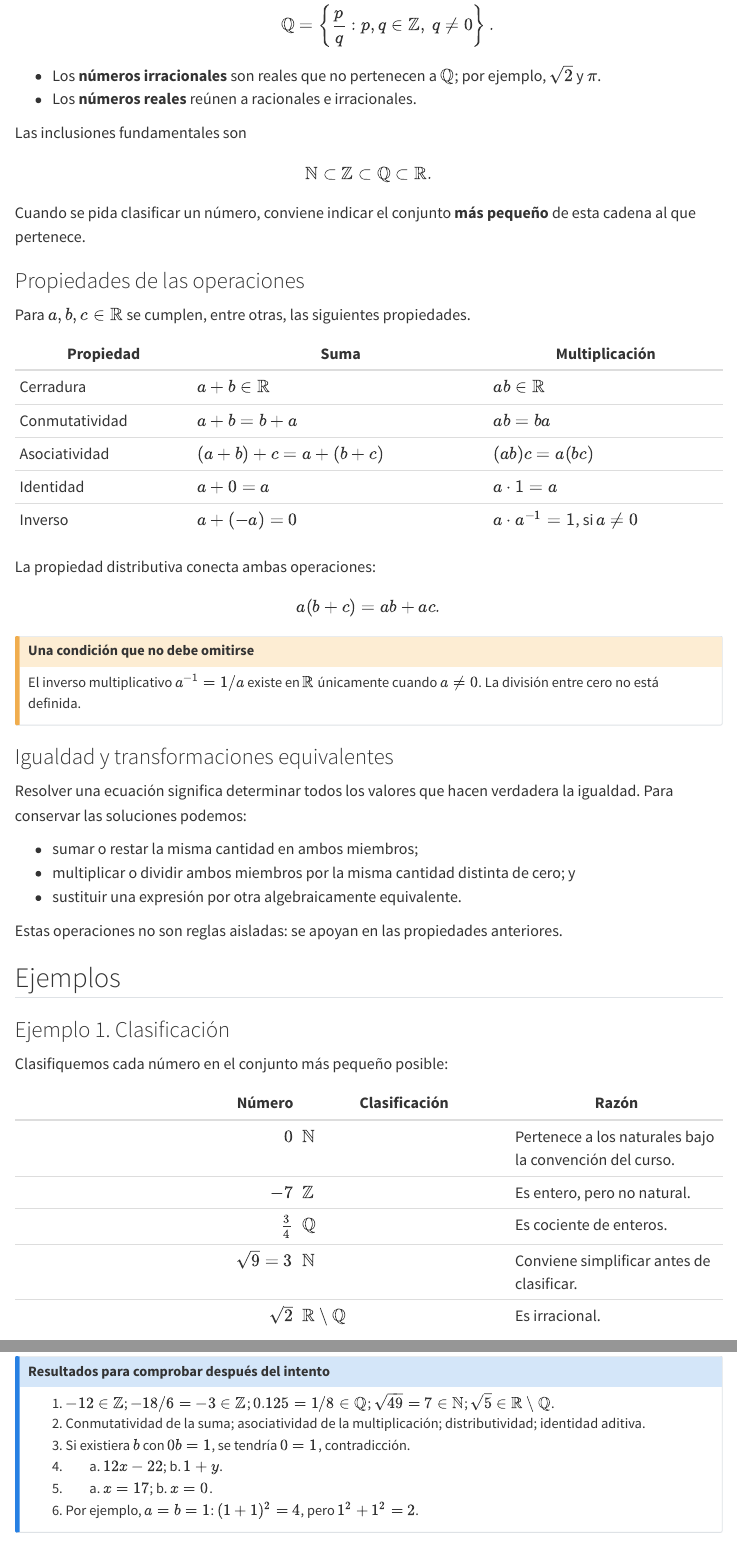
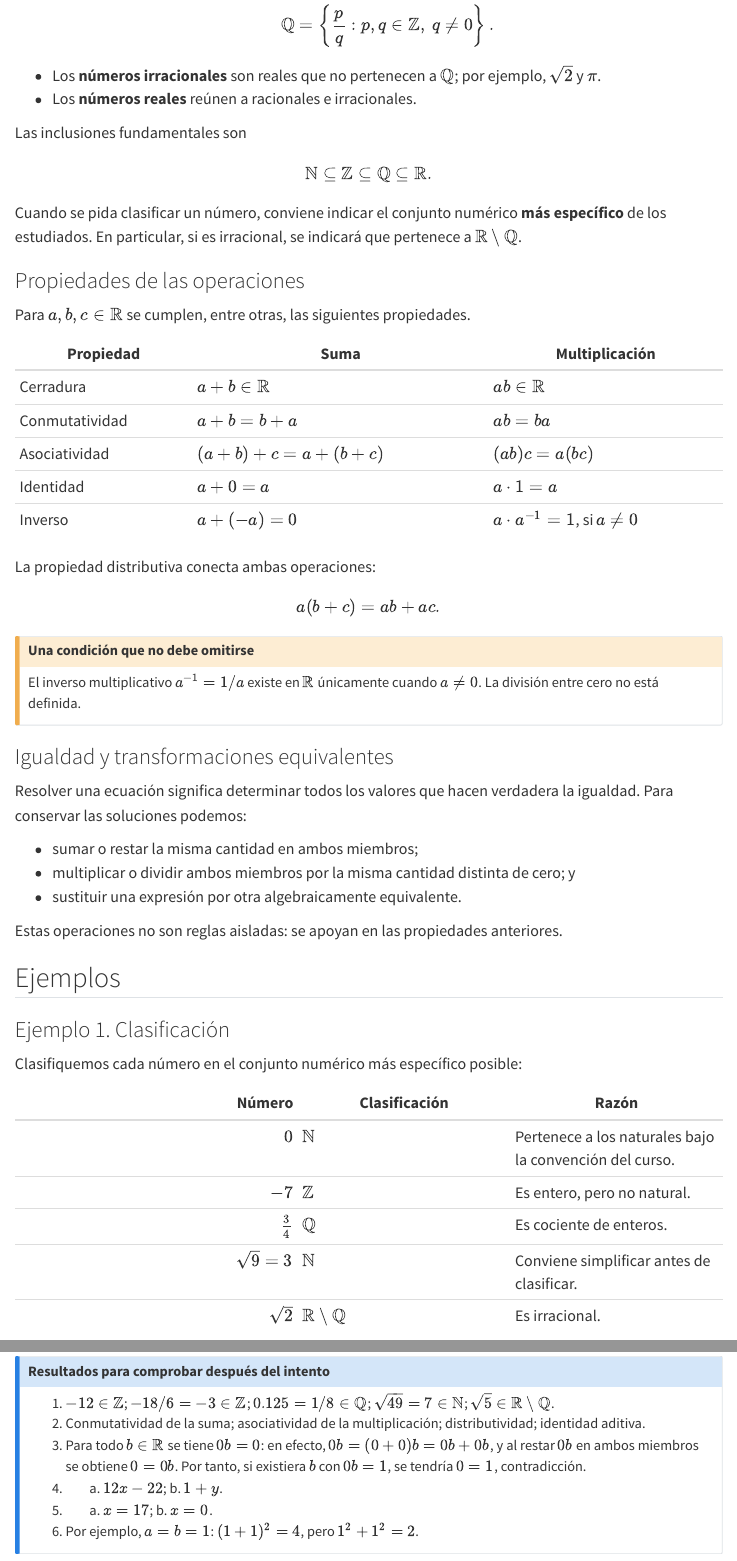
Before and after one commit to jfespinoza/jfespinoza.github.io, a Quarto document (proyectos/curso-algebra-2026-2/sesiones/2026-08-10-sesion-01.qmd): the page in a window 1100 px wide, from 690 px down, and a second part further down, joined at a grey line. Rendered offline with R 4.5, knitr and Pandoc in place of Quarto, with nearby package versions; menus at the side of the page are left out.

Commit message:
Precisar notación y justificaciones de la sesión 01

```diff
--- a/proyectos/curso-algebra-2026-2/sesiones/2026-08-10-sesion-01.qmd
+++ b/proyectos/curso-algebra-2026-2/sesiones/2026-08-10-sesion-01.qmd
@@ -39,10 +39,10 @@ Algunos textos reservan $\mathbb{N}$ para los enteros positivos; cuando esa dife
 Las inclusiones fundamentales son
 
 $$
-\mathbb{N}\subset\mathbb{Z}\subset\mathbb{Q}\subset\mathbb{R}.
+\mathbb{N}\subseteq\mathbb{Z}\subseteq\mathbb{Q}\subseteq\mathbb{R}.
 $$
 
-Cuando se pida clasificar un número, conviene indicar el conjunto **más pequeño** de esta cadena al que pertenece.
+Cuando se pida clasificar un número, conviene indicar el conjunto numérico **más específico** de los estudiados. En particular, si es irracional, se indicará que pertenece a $\mathbb{R}\setminus\mathbb{Q}$.
 
 ### Propiedades de las operaciones
 
@@ -80,7 +80,7 @@ Estas operaciones no son reglas aisladas: se apoyan en las propiedades anteriore
 
 ### Ejemplo 1. Clasificación
 
-Clasifiquemos cada número en el conjunto más pequeño posible:
+Clasifiquemos cada número en el conjunto numérico más específico posible:
 
 | Número | Clasificación | Razón |
 |---:|---|---|
@@ -189,7 +189,7 @@ Resuelva primero de manera individual. Después compare procedimientos con una p
 ::: {.callout-note collapse="true" title="Resultados para comprobar después del intento"}
 1. $-12\in\mathbb Z$; $-18/6=-3\in\mathbb Z$; $0.125=1/8\in\mathbb Q$; $\sqrt{49}=7\in\mathbb N$; $\sqrt5\in\mathbb R\setminus\mathbb Q$.
 2. Conmutatividad de la suma; asociatividad de la multiplicación; distributividad; identidad aditiva.
-3. Si existiera $b$ con $0b=1$, se tendría $0=1$, contradicción.
+3. Para todo $b\in\mathbb R$ se tiene $0b=0$: en efecto, $0b=(0+0)b=0b+0b$, y al restar $0b$ en ambos miembros se obtiene $0=0b$. Por tanto, si existiera $b$ con $0b=1$, se tendría $0=1$, contradicción.
 4. a. $12x-22$; b. $1+y$.
 5. a. $x=17$; b. $x=0$.
 6. Por ejemplo, $a=b=1$: $(1+1)^2=4$, pero $1^2+1^2=2$.
```
Also changed, not shown: proyectos/curso-algebra-2026-2/sesiones/2026-08-10-sesion-01.qmd (2 more changed lines).
